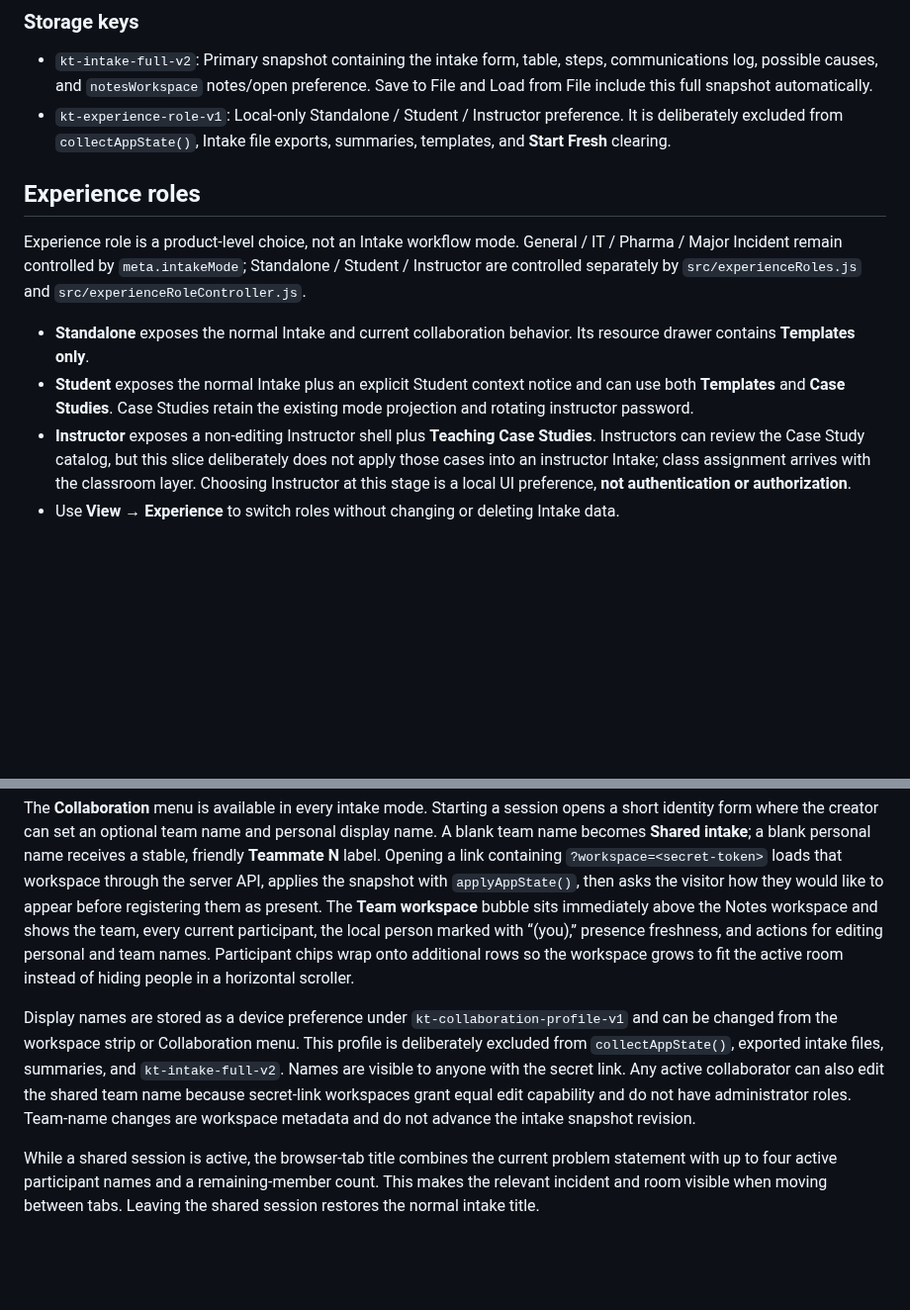
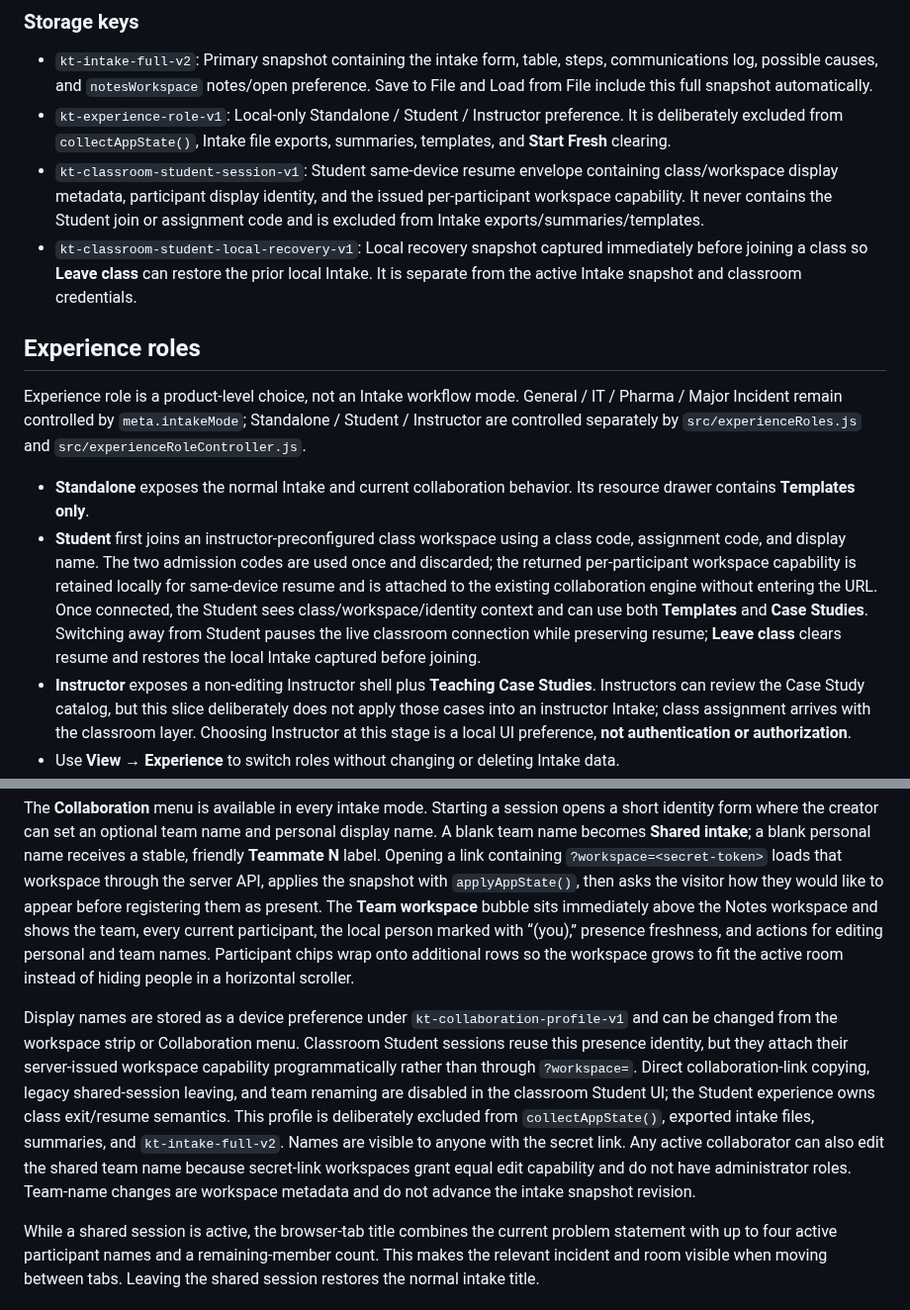
Before and after one commit to MajorIncident/Intake, a Markdown page: README.md, 2 parts joined by grey strips. Shown at 99% size. Rendered like a GitHub page; blank space fills up the shorter version.

Commit message:
docs: describe Student class join and resume

```diff
--- a/README.md
+++ b/README.md
@@ -61,13 +61,15 @@ See [`docs/architecture-overview.md`](docs/architecture-overview.md) for the boo
 
 - `kt-intake-full-v2`: Primary snapshot containing the intake form, table, steps, communications log, possible causes, and `notesWorkspace` notes/open preference. Save to File and Load from File include this full snapshot automatically.
 - `kt-experience-role-v1`: Local-only Standalone / Student / Instructor preference. It is deliberately excluded from `collectAppState()`, Intake file exports, summaries, templates, and **Start Fresh** clearing.
+- `kt-classroom-student-session-v1`: Student same-device resume envelope containing class/workspace display metadata, participant display identity, and the issued per-participant workspace capability. It never contains the Student join or assignment code and is excluded from Intake exports/summaries/templates.
+- `kt-classroom-student-local-recovery-v1`: Local recovery snapshot captured immediately before joining a class so **Leave class** can restore the prior local Intake. It is separate from the active Intake snapshot and classroom credentials.
 
 ## Experience roles
 
 Experience role is a product-level choice, not an Intake workflow mode. General / IT / Pharma / Major Incident remain controlled by `meta.intakeMode`; Standalone / Student / Instructor are controlled separately by `src/experienceRoles.js` and `src/experienceRoleController.js`.
 
 - **Standalone** exposes the normal Intake and current collaboration behavior. Its resource drawer contains **Templates only**.
-- **Student** exposes the normal Intake plus an explicit Student context notice and can use both **Templates** and **Case Studies**. Case Studies retain the existing mode projection and rotating instructor password.
+- **Student** first joins an instructor-preconfigured class workspace using a class code, assignment code, and display name. The two admission codes are used once and discarded; the returned per-participant workspace capability is retained locally for same-device resume and is attached to the existing collaboration engine without entering the URL. Once connected, the Student sees class/workspace/identity context and can use both **Templates** and **Case Studies**. Switching away from Student pauses the live classroom connection while preserving resume; **Leave class** clears resume and restores the local Intake captured before joining.
 - **Instructor** exposes a non-editing Instructor shell plus **Teaching Case Studies**. Instructors can review the Case Study catalog, but this slice deliberately does not apply those cases into an instructor Intake; class assignment arrives with the classroom layer. Choosing Instructor at this stage is a local UI preference, **not authentication or authorization**.
 - Use **View → Experience** to switch roles without changing or deleting Intake data.
 
@@ -80,7 +82,7 @@ Use **View → Notes workspace** or **Alt+N** to open or collapse the persistent
 
 The **Collaboration** menu is available in every intake mode. Starting a session opens a short identity form where the creator can set an optional team name and personal display name. A blank team name becomes **Shared intake**; a blank personal name receives a stable, friendly **Teammate N** label. Opening a link containing `?workspace=<secret-token>` loads that workspace through the server API, applies the snapshot with `applyAppState()`, then asks the visitor how they would like to appear before registering them as present. The **Team workspace** bubble sits immediately above the Notes workspace and shows the team, every current participant, the local person marked with “(you),” presence freshness, and actions for editing personal and team names. Participant chips wrap onto additional rows so the workspace grows to fit the active room instead of hiding people in a horizontal scroller.
 
-Display names are stored as a device preference under `kt-collaboration-profile-v1` and can be changed from the workspace strip or Collaboration menu. This profile is deliberately excluded from `collectAppState()`, exported intake files, summaries, and `kt-intake-full-v2`. Names are visible to anyone with the secret link. Any active collaborator can also edit the shared team name because secret-link workspaces grant equal edit capability and do not have administrator roles. Team-name changes are workspace metadata and do not advance the intake snapshot revision.
+Display names are stored as a device preference under `kt-collaboration-profile-v1` and can be changed from the workspace strip or Collaboration menu. Classroom Student sessions reuse this presence identity, but they attach their server-issued workspace capability programmatically rather than through `?workspace=`. Direct collaboration-link copying, legacy shared-session leaving, and team renaming are disabled in the classroom Student UI; the Student experience owns class exit/resume semantics. This profile is deliberately excluded from `collectAppState()`, exported intake files, summaries, and `kt-intake-full-v2`. Names are visible to anyone with the secret link. Any active collaborator can also edit the shared team name because secret-link workspaces grant equal edit capability and do not have administrator roles. Team-name changes are workspace metadata and do not advance the intake snapshot revision.
 
 While a shared session is active, the browser-tab title combines the current problem statement with up to four active participant names and a remaining-member count. This makes the relevant incident and room visible when moving between tabs. Leaving the shared session restores the normal intake title.
 
```
